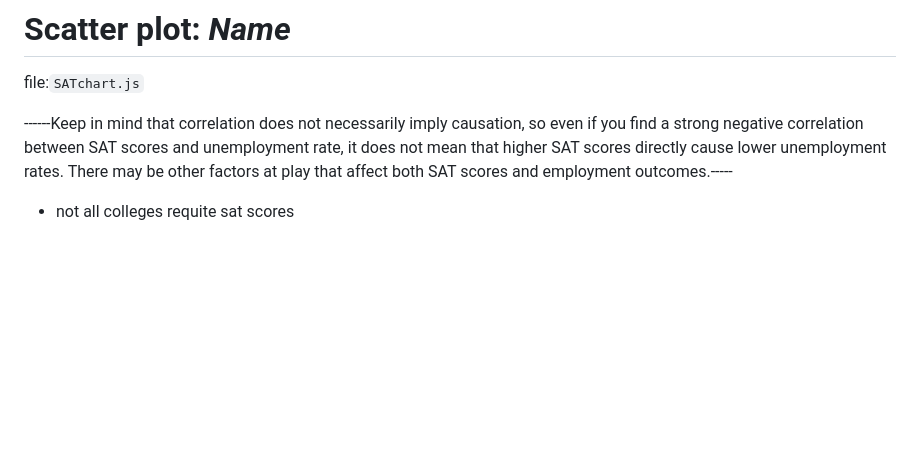
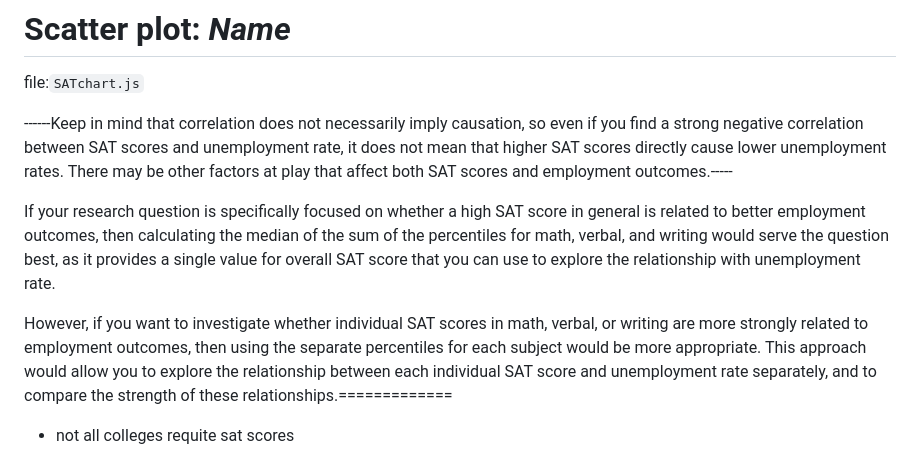
Before and after one commit to nchikurova/UScolleges, a Markdown page: README.md, the part around the change. GitHub-like rendering; blank space fills up the shorter version.

```diff
--- a/README.md
+++ b/README.md
@@ -56,6 +56,10 @@ file:`SATchart.js`
 
 ------Keep in mind that correlation does not necessarily imply causation, so even if you find a strong negative correlation between SAT scores and unemployment rate, it does not mean that higher SAT scores directly cause lower unemployment rates. There may be other factors at play that affect both SAT scores and employment outcomes.-----
 
+If your research question is specifically focused on whether a high SAT score in general is related to better employment outcomes, then calculating the median of the sum of the percentiles for math, verbal, and writing would serve the question best, as it provides a single value for overall SAT score that you can use to explore the relationship with unemployment rate.
+
+However, if you want to investigate whether individual SAT scores in math, verbal, or writing are more strongly related to employment outcomes, then using the separate percentiles for each subject would be more appropriate. This approach would allow you to explore the relationship between each individual SAT score and unemployment rate separately, and to compare the strength of these relationships.=============
+
 + not all colleges requite sat scores
 
 # Choosing titles
```
